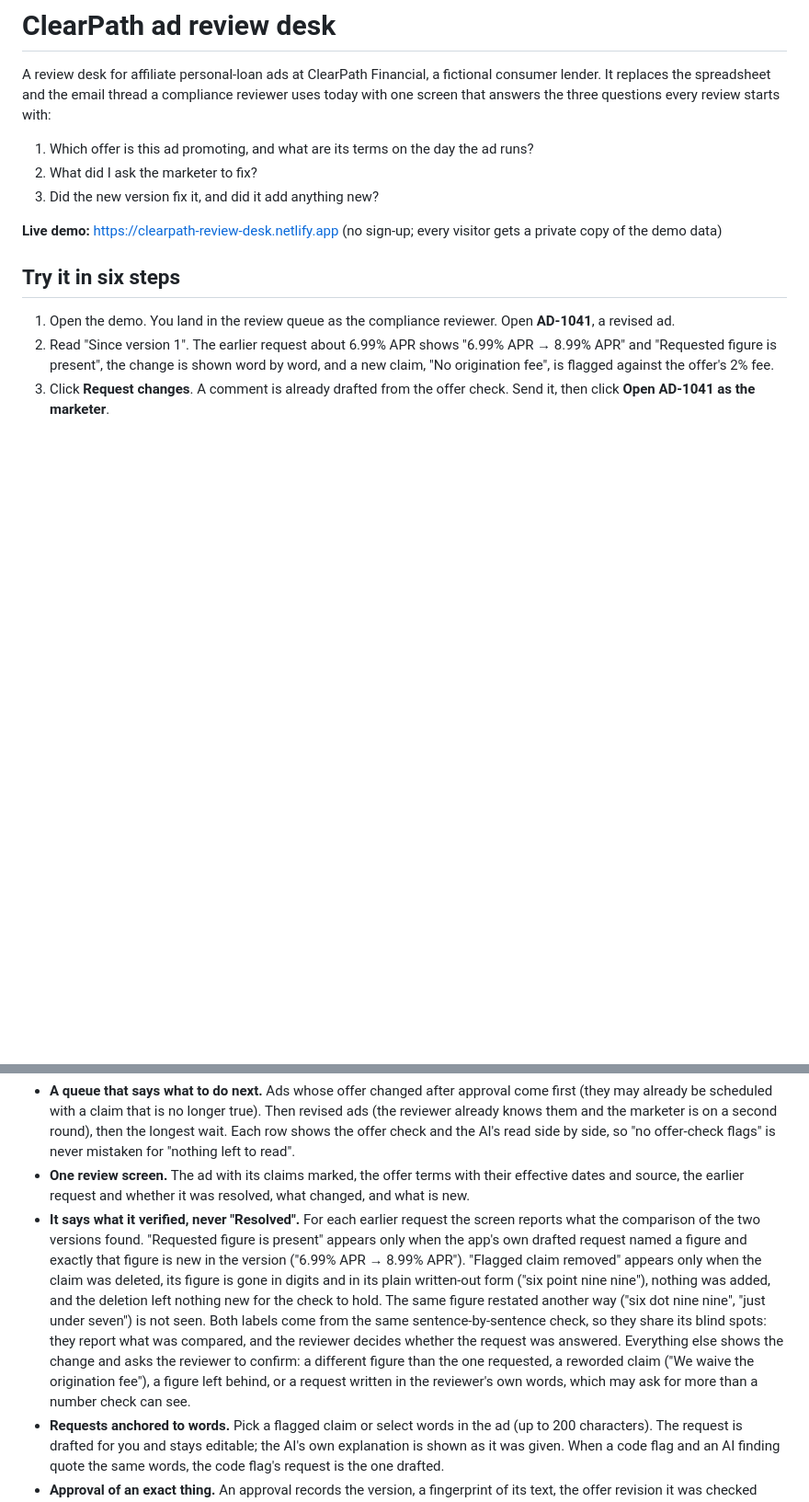
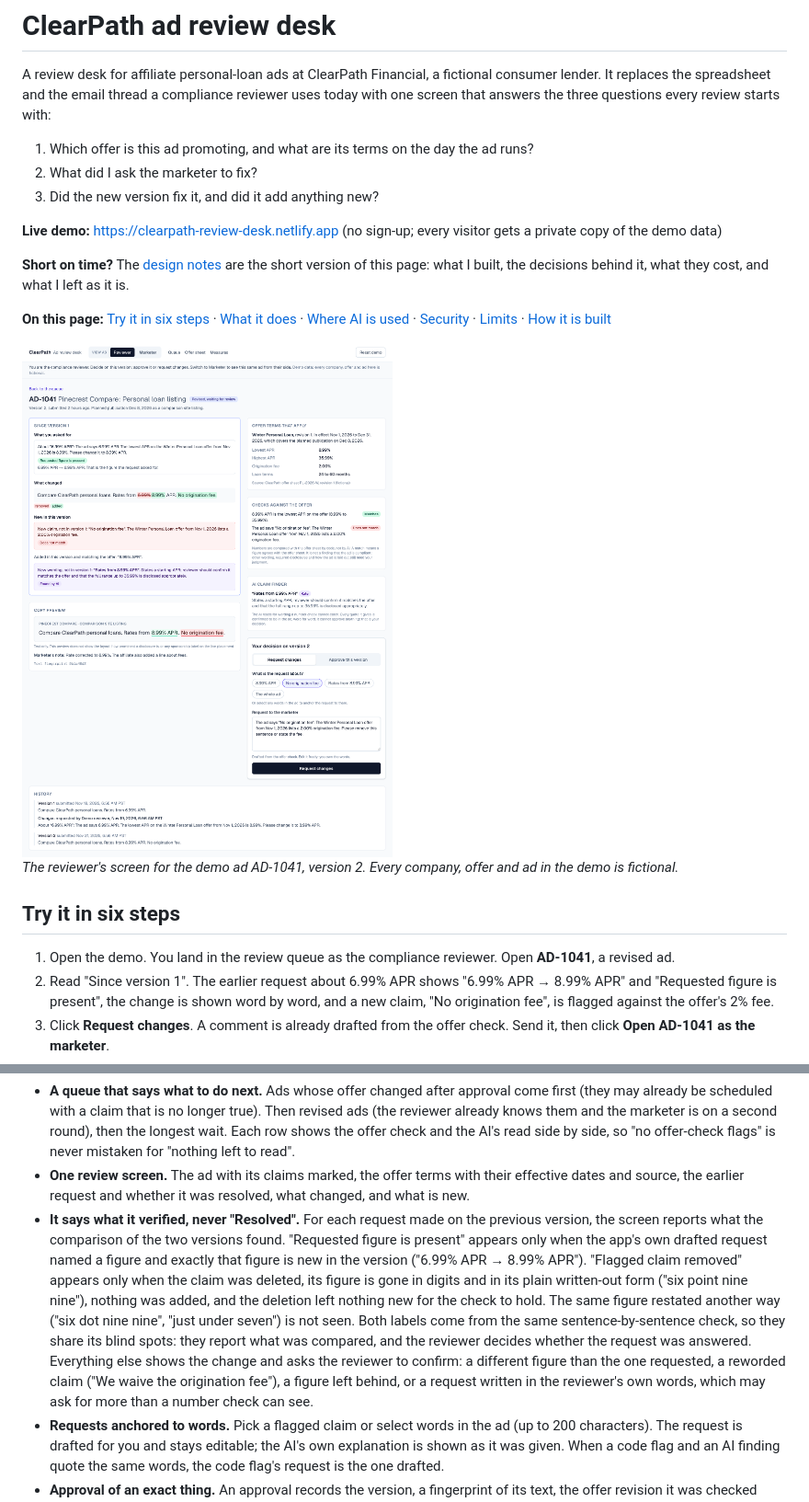
Before and after one commit to TesCoder/clearpath-review-desk, a Markdown page: README.md, 2 parts joined by grey strips. Shown at 92% size. Rendered like a GitHub page; pictures changed too: docs/reviewer-screen.png (added); blank space fills up the shorter version.

```diff
--- a/README.md
+++ b/README.md
@@ -7,6 +7,14 @@ A review desk for affiliate personal-loan ads at ClearPath Financial, a fictiona
 3. Did the new version fix it, and did it add anything new?
 
 **Live demo:** https://clearpath-review-desk.netlify.app (no sign-up; every visitor gets a private copy of the demo data)
+
+**Short on time?** The [design notes](docs/design-notes.md) are the short version of this page: what I built, the decisions behind it, what they cost, and what I left as it is.
+
+**On this page:** [Try it in six steps](#try-it-in-six-steps) · [What it does](#what-it-does) · [Where AI is used](#where-ai-is-used-and-where-it-is-not) · [Security](#security-the-ad-copy-is-untrusted) · [Limits](#limits-stated-plainly) · [How it is built](#how-it-is-built)
+
+<img src="docs/reviewer-screen.png" alt="The reviewer's screen for demo ad AD-1041: what was asked for, what changed, a new claim flagged red against the offer, the offer terms that apply, the AI's note, and the decision" width="820">
+
+*The reviewer's screen for the demo ad AD-1041, version 2. Every company, offer and ad in the demo is fictional.*
 
 ## Try it in six steps
 
@@ -44,7 +52,7 @@ I chose one workflow and built it end to end (one personal-loan campaign, from s
 - **The offer changes, and the approvals it covered come back.** Compliance owns the offer sheet. On the **Offer sheet** page a reviewer adds a revision (new lowest APR, highest APR, origination fee, effective date). It is always a new revision: nothing on the sheet is edited. Because every approval is tied to the revision it was checked against, each approved ad whose date the new revision covers stops being approved. No status is written: it falls out of the same rule every page uses. The form names those ads before the save, the confirmation lists them after it, and they go to the top of the queue with the reason. The review screen shows the old and new terms side by side and the same words re-checked in code against the new terms. Saving makes no AI call.
 - **A queue that says what to do next.** Ads whose offer changed after approval come first (they may already be scheduled with a claim that is no longer true). Then revised ads (the reviewer already knows them and the marketer is on a second round), then the longest wait. Each row shows the offer check and the AI's read side by side, so "no offer-check flags" is never mistaken for "nothing left to read".
 - **One review screen.** The ad with its claims marked, the offer terms with their effective dates and source, the earlier request and whether it was resolved, what changed, and what is new.
-- **It says what it verified, never "Resolved".** For each earlier request the screen reports what the comparison of the two versions found. "Requested figure is present" appears only when the app's own drafted request named a figure and exactly that figure is new in the version ("6.99% APR → 8.99% APR"). "Flagged claim removed" appears only when the claim was deleted, its figure is gone in digits and in its plain written-out form ("six point nine nine"), nothing was added, and the deletion left nothing new for the check to hold. The same figure restated another way ("six dot nine nine", "just under seven") is not seen. Both labels come from the same sentence-by-sentence check, so they share its blind spots: they report what was compared, and the reviewer decides whether the request was answered. Everything else shows the change and asks the reviewer to confirm: a different figure than the one requested, a reworded claim ("We waive the origination fee"), a figure left behind, or a request written in the reviewer's own words, which may ask for more than a number check can see.
+- **It says what it verified, never "Resolved".** For each request made on the previous version, the screen reports what the comparison of the two versions found. "Requested figure is present" appears only when the app's own drafted request named a figure and exactly that figure is new in the version ("6.99% APR → 8.99% APR"). "Flagged claim removed" appears only when the claim was deleted, its figure is gone in digits and in its plain written-out form ("six point nine nine"), nothing was added, and the deletion left nothing new for the check to hold. The same figure restated another way ("six dot nine nine", "just under seven") is not seen. Both labels come from the same sentence-by-sentence check, so they share its blind spots: they report what was compared, and the reviewer decides whether the request was answered. Everything else shows the change and asks the reviewer to confirm: a different figure than the one requested, a reworded claim ("We waive the origination fee"), a figure left behind, or a request written in the reviewer's own words, which may ask for more than a number check can see.
 - **Requests anchored to words.** Pick a flagged claim or select words in the ad (up to 200 characters). The request is drafted for you and stays editable; the AI's own explanation is shown as it was given. When a code flag and an AI finding quote the same words, the code flag's request is the one drafted.
 - **Approval of an exact thing.** An approval records the version, a fingerprint of its text, the offer revision it was checked against, the publication date and the placement. Edit the text, move the date or change the placement, and it returns to review. The earlier approval stays on record for what it covered. If any of those changed while the reviewer's page was open, the server refuses the decision and asks for a reload. The check and the write happen in one locked step, so two decisions sent at the same moment cannot both pass.
 - **Roles that hand off.** After each step a button opens the same ad in the other role, so nobody searches a list for the ad they were just working on.
```
Also changed, not shown: other parts of README.md (+6 -5 lines), docs/design-notes.md (added, +109 -0 lines), 4 other files.
